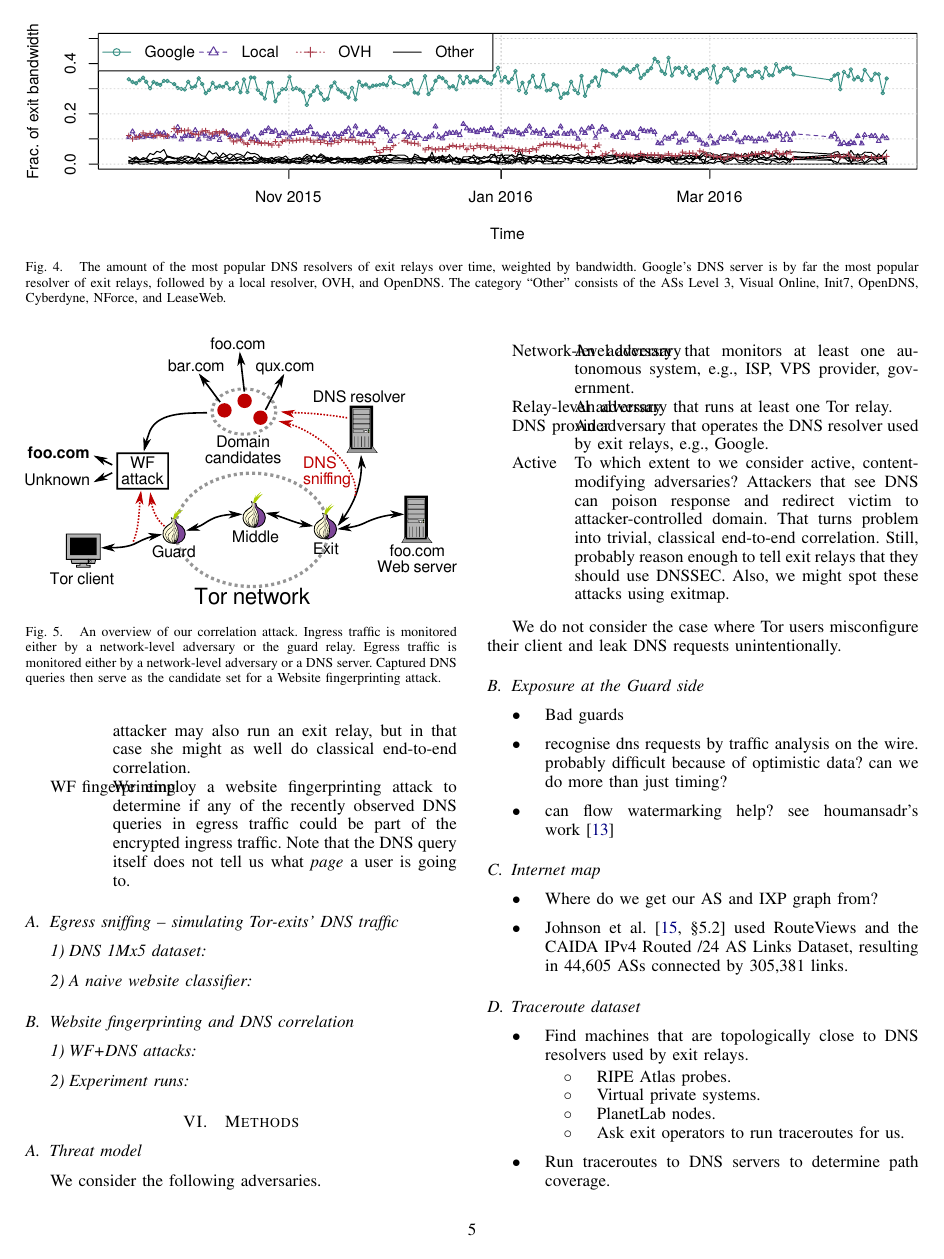
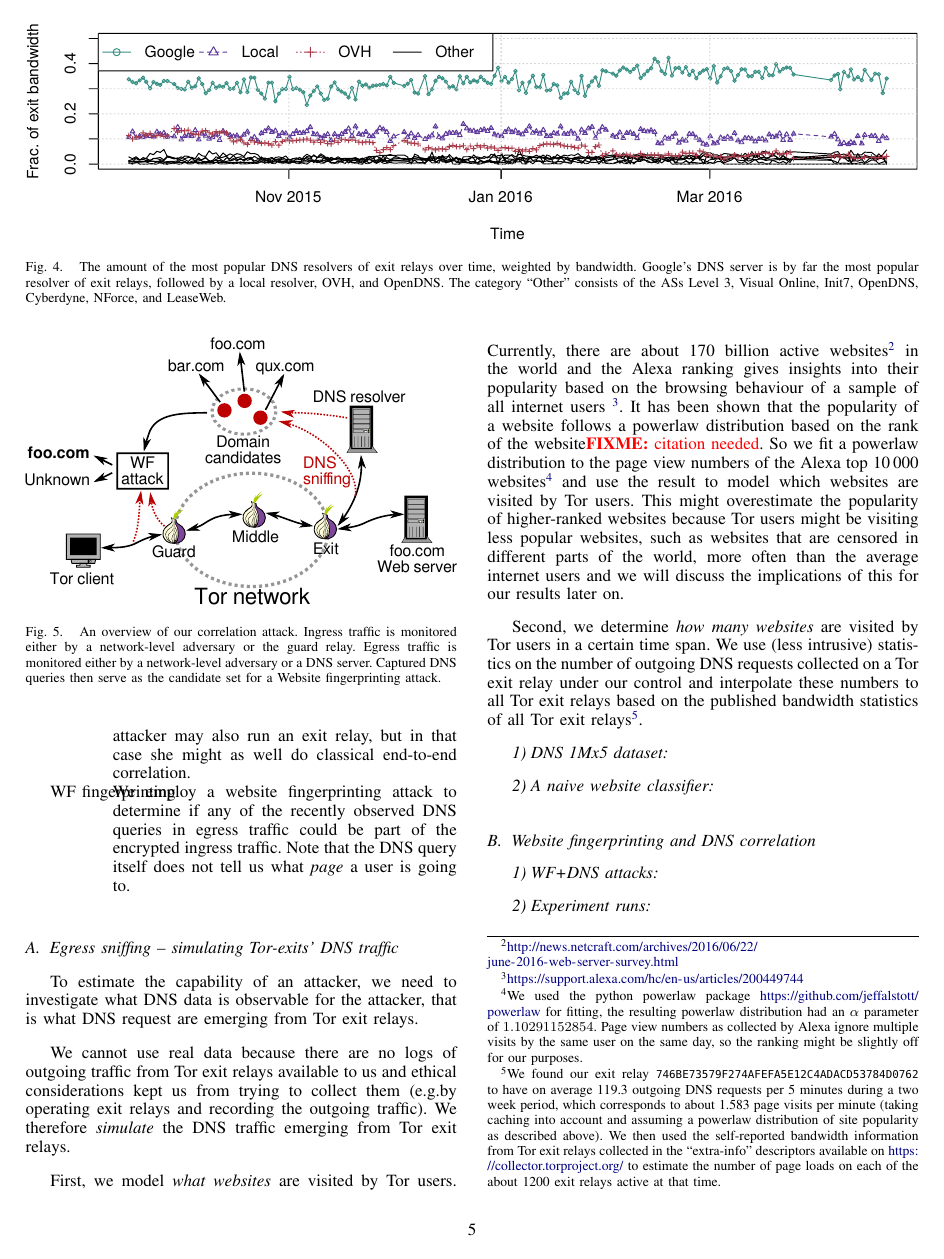
Before and after one commit to NullHypothesis/tor-dns, a LaTeX paper (paper/paper.tex, which reads paper/attack.tex): page 5 of 8 before the commit and page 5 of 9 after it. Compiled offline with pdfLaTeX.

Commit message:
started writing on "Egress sniffing -- simulating Tor-exits' DNS traffic"
powerlaw distribution and bandwidth/page visit/dns request interpolation

```diff
--- a/paper/attack.tex
+++ b/paper/attack.tex
@@ -41,12 +41,60 @@ following building blocks:
 \end{description}
 
 \subsection{Egress sniffing -- simulating Tor-exits' DNS traffic}
-% TODO: bgre
 % the angle is: we have to simulate all DNS traffic from all Tor exits,
 % the goal is to convince that we'ev made reasonable assumptions
+To estimate the capability of an attacker, we need to investigate what
+DNS data is observable for the attacker, that is what DNS request are
+emerging from Tor exit relays.
+
+We cannot use real data because there are no logs of outgoing traffic
+from Tor exit relays available to us and ethical considerations kept us
+from trying to collect them (\eg by operating exit relays and recording
+the outgoing traffic). We therefore \emph{simulate} the DNS traffic
+emerging from Tor exit relays.
+
+% powerlaw, not uniform
+First, we model \emph{what websites} are visited by Tor users.
+Currently, there are about 170 billion active
+websites\footnote{\url{http://news.netcraft.com/archives/2016/06/22/june-2016-web-server-survey.html}}
+in the world and the Alexa ranking gives insights into their popularity
+based on the browsing behaviour of a sample of all internet users
+\footnote{\url{https://support.alexa.com/hc/en-us/articles/200449744}}.
+It has been shown that the popularity of a website follows a powerlaw
+distribution based on the rank of the website\fixme{citation needed}. So
+we fit a powerlaw distribution to the page view numbers of the Alexa top
+10\,000 websites\footnote{We used the python powerlaw package
+		\url{https://github.com/jeffalstott/powerlaw} for fitting, the
+		resulting powerlaw distribution had an $\alpha$ parameter of
+		$1.10291152854$. Page view numbers as collected by Alexa ignore
+		multiple visits by the same user on the same day, so the ranking
+		might be slightly off for our purposes.} and use the result to
+model which websites are visited by Tor users.
+This might overestimate the popularity of higher-ranked websites because
+Tor users might be visiting less popular websites, such as websites that
+are censored in different parts of the world, more often than the
+average internet users and we will discuss the implications of this for
+our results later on.
 
 % phw's numbers extrapolated
-% powerlaw, not uniform
+Second, we determine \emph{how many websites} are visited by Tor users in a
+certain time span. We use (less intrusive) statistics on the number of
+outgoing DNS requests collected on a Tor exit relay under our control
+and interpolate these numbers to all Tor exit relays based on the
+published bandwidth statistics of all Tor exit relays\footnote{We found
+		our exit relay \texttt{746BE73579F274AFEFA5E12C4ADACD53784D0762}
+		to have on average 119.3 outgoing DNS requests per 5 minutes
+		during a two week period, which corresponds to about 1.583 page
+		visits per minute (taking caching into account and assuming a
+		powerlaw distribution of site popularity as described above). We
+		then used the self-reported bandwidth information from Tor exit
+		relays collected in the ``extra-info'' descriptors available on
+		\url{https://collector.torproject.org/} to estimate the number
+		of page loads on each of the about 1200 exit relays active at
+		that time.}.
+
+% TODO: bgre: continue here
+% collected DNS requests for each Alexa 1M, able to simulate cache
 
 % exit caching only (limitation: client-side caching negligible?)
 % we ignore caching by having a window of X minutes
```
